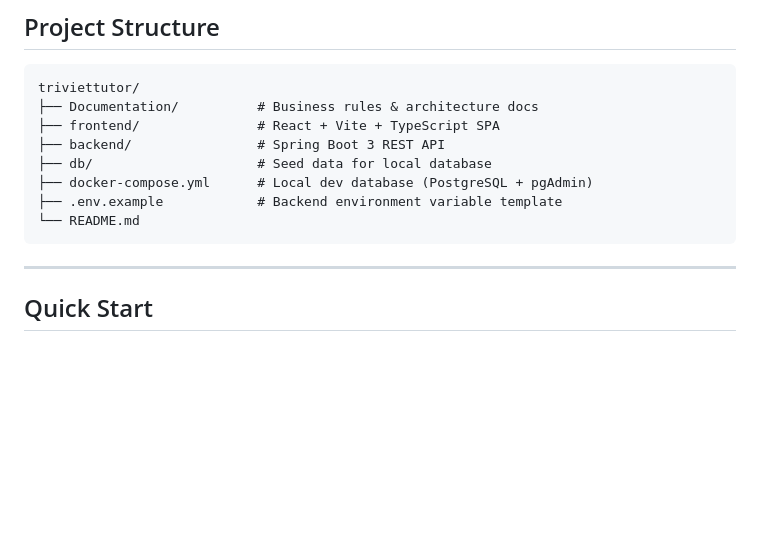
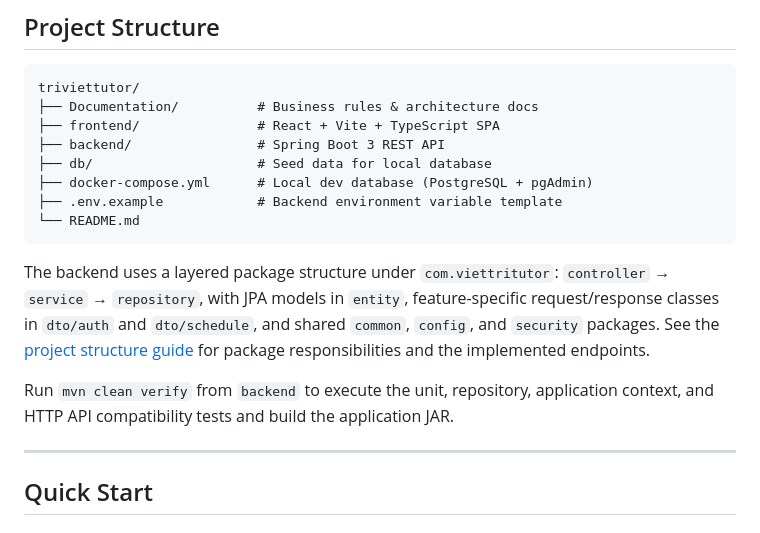
Before and after one commit to Tri-Viet-Tutor/triviettutor, a Markdown page: README.md, the part around the change. Drawn GitHub-style; blank space fills up the shorter version.

Commit message:
docs(backend): document layered packages and API compatibility checks

````diff
--- a/README.md
+++ b/README.md
@@ -35,6 +35,16 @@ triviettutor/
 ├── .env.example            # Backend environment variable template
 └── README.md
 ```
+
+The backend uses a layered package structure under `com.viettritutor`:
+`controller` → `service` → `repository`, with JPA models in `entity`,
+feature-specific request/response classes in `dto/auth` and `dto/schedule`,
+and shared `common`, `config`, and `security` packages.
+See the [project structure guide](Documentation/02-System-Architecture/01-Project-Structure-React-SpringBoot.md#3-backend--spring-boot)
+for package responsibilities and the implemented endpoints.
+
+Run `mvn clean verify` from `backend` to execute the unit, repository, application
+context, and HTTP API compatibility tests and build the application JAR.
 
 ---
 
````
Also changed, not shown: Documentation/02-System-Architecture/01-Project-Structure-React-SpringBoot.md (+77 -84 lines).
